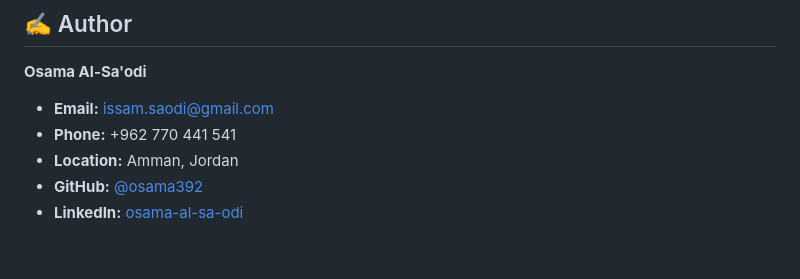
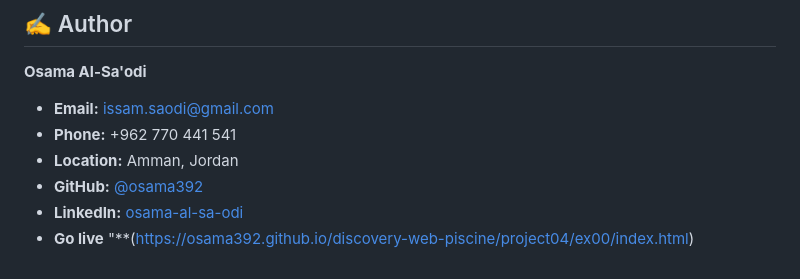
Before and after one commit to osama392/discovery-web-piscine, a Markdown page: project04/ex00/README.md, the part around the change. Rendered like a GitHub page.

Commit message:
Add live link to README

```diff
--- a/project04/ex00/README.md
+++ b/project04/ex00/README.md
@@ -91,3 +91,4 @@ start index.html
 - **Location:** Amman, Jordan
 - **GitHub:** [@osama392](https://github.com/osama392)
 - **LinkedIn:** [osama-al-sa-odi](https://www.linkedin.com/in/osama-al-sa-odi-415a161b0/)
+- **Go live** "**(https://osama392.github.io/discovery-web-piscine/project04/ex00/index.html)
```
